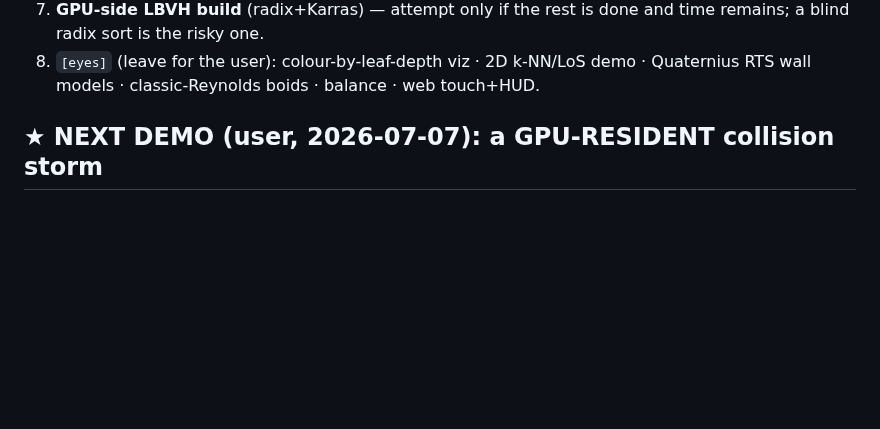
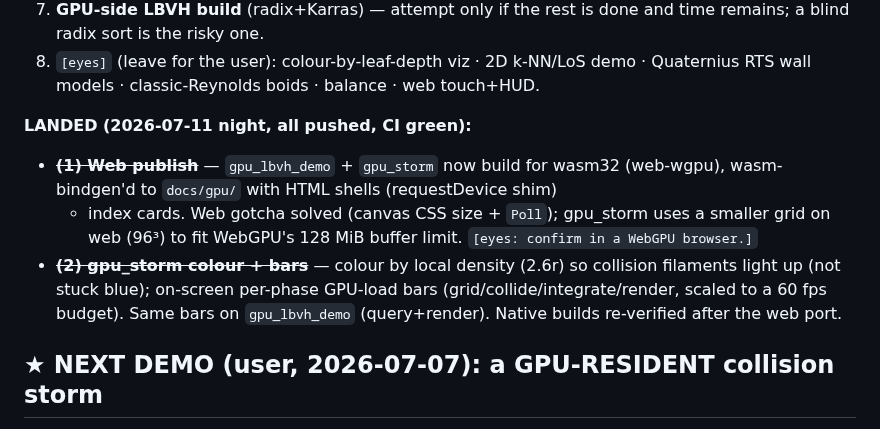
Before and after one commit to OrlandoLuque/vectorial-hash-kit, a Markdown page: docs/BACKLOG.md, the part around the change. GitHub-like rendering; blank space fills up the shorter version.

Commit message:
docs(backlog): round-5 landed — web publish + gpu_storm colour/bars (items 1-2)
Co-Authored-By: Claude Opus 4.8 <noreply@anthropic.com>

```diff
--- a/docs/BACKLOG.md
+++ b/docs/BACKLOG.md
@@ -32,6 +32,17 @@ safety net). Ordered — verifiable/high-value first, `[eyes]` last:
    time remains; a blind radix sort is the risky one.
 8. `[eyes]` (leave for the user): colour-by-leaf-depth viz · 2D k-NN/LoS demo ·
    Quaternius RTS wall models · classic-Reynolds boids · balance · web touch+HUD.
+
+**LANDED (2026-07-11 night, all pushed, CI green):**
+- ~~**(1) Web publish**~~ — `gpu_lbvh_demo` + `gpu_storm` now build for wasm32
+  (web-wgpu), wasm-bindgen'd to `docs/gpu/` with HTML shells (requestDevice shim)
+  + index cards. Web gotcha solved (canvas CSS size + `Poll`); gpu_storm uses a
+  smaller grid on web (96³) to fit WebGPU's 128 MiB buffer limit. `[eyes: confirm
+  in a WebGPU browser.]`
+- ~~**(2) gpu_storm colour + bars**~~ — colour by local density (2.6r) so collision
+  filaments light up (not stuck blue); on-screen per-phase GPU-load bars
+  (grid/collide/integrate/render, scaled to a 60 fps budget). Same bars on
+  `gpu_lbvh_demo` (query+render). Native builds re-verified after the web port.
 
 ## ★ NEXT DEMO (user, 2026-07-07): a GPU-RESIDENT collision storm
 
```
